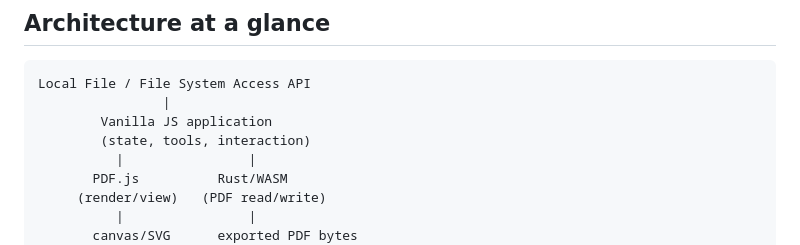
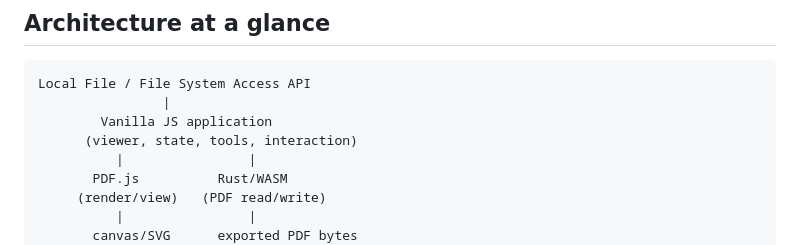
Before and after one commit to yhgf6znd/ModiPDFy, a Markdown page: README.md, the part around the change. Drawn GitHub-style.

Commit message:
docs: align viewer module architecture

```diff
--- a/README.md
+++ b/README.md
@@ -19,7 +19,7 @@ Editing existing PDF text and images, compression, OCR, and cryptographic signat
 Local File / File System Access API
                 |
         Vanilla JS application
-        (state, tools, interaction)
+      (viewer, state, tools, interaction)
           |                |
        PDF.js          Rust/WASM
      (render/view)   (PDF read/write)
```
Also changed, not shown: docs/architecture.md (+2 -2 lines).
